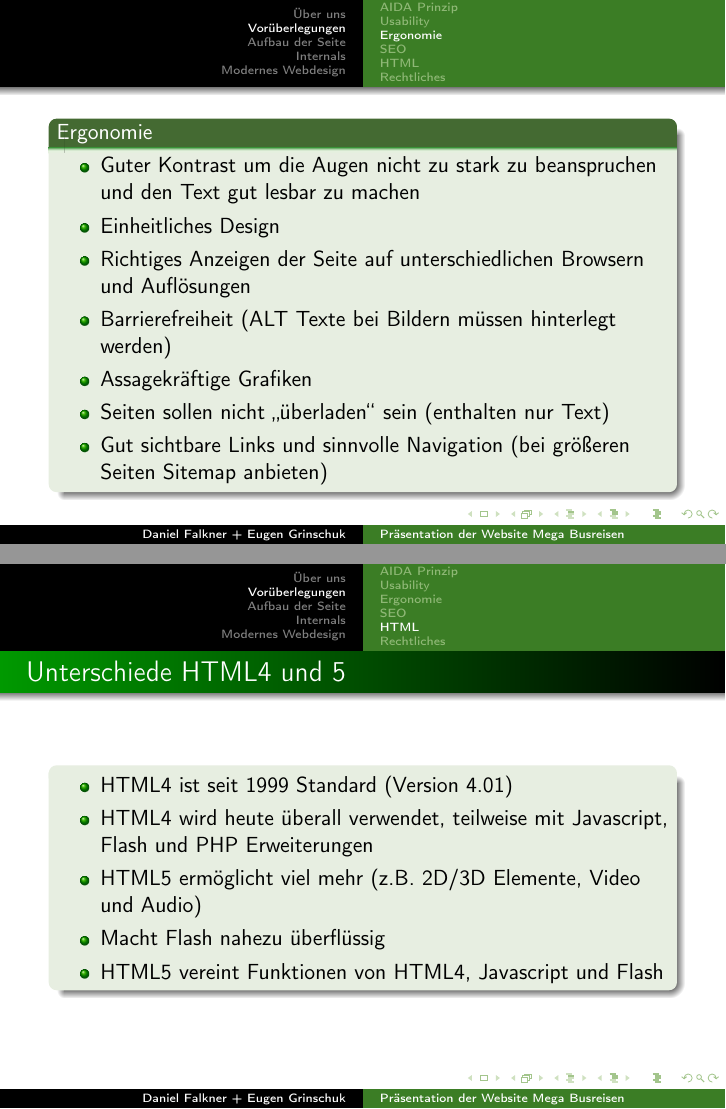
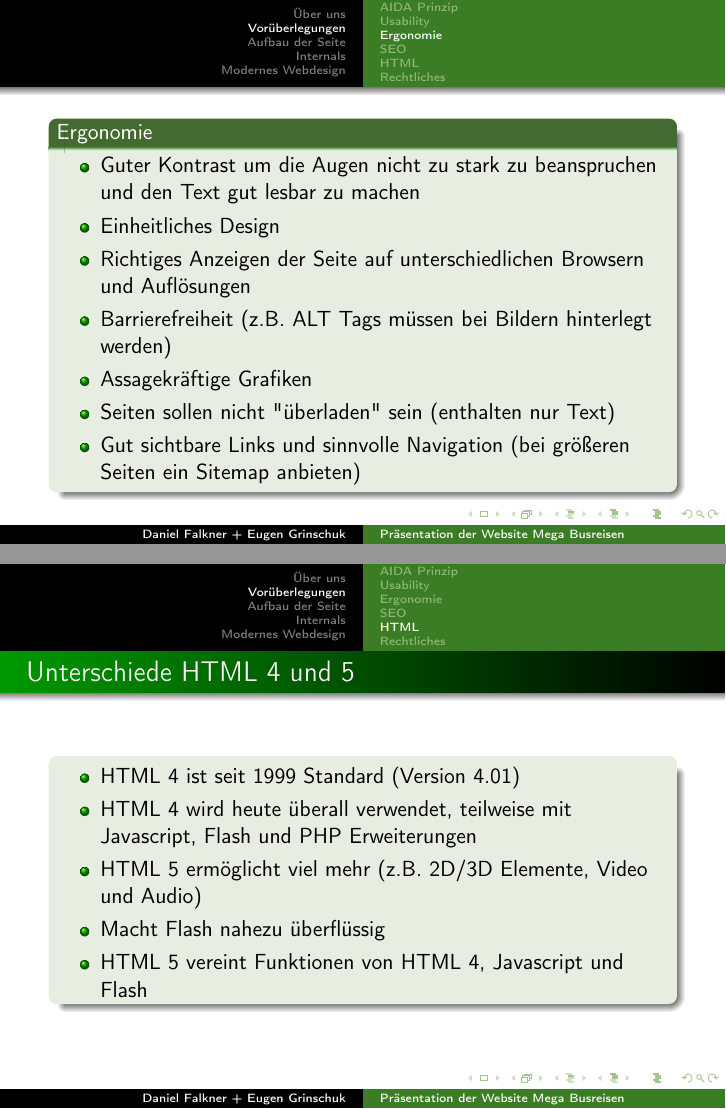
Before and after one commit to derdanu/akad-int02-beamer, LaTeX slides (akad-int02-beamer.tex): pages 10 and 12 of 39, joined at a grey line. Compiled offline with pdfLaTeX.

Commit message:
Kleinere Anpassungen, Gleiche Schreibweise von Wörtern, Tippfehler

```diff
--- a/akad-int02-beamer.tex
+++ b/akad-int02-beamer.tex
@@ -197,10 +197,10 @@ morestring=[b]",
 		\item Guter Kontrast um die Augen nicht zu stark zu beanspruchen und den Text gut lesbar zu machen
 		\item Einheitliches Design
 		\item Richtiges Anzeigen der Seite auf unterschiedlichen Browsern und Auflösungen
-		\item Barrierefreiheit (ALT Texte bei Bildern müssen hinterlegt werden)
+		\item Barrierefreiheit (z.B. ALT Tags müssen bei Bildern hinterlegt werden)
 		\item Assagekräftige Grafiken
-		\item Seiten sollen nicht „überladen“ sein (enthalten nur Text)
-		\item Gut sichtbare Links und sinnvolle Navigation (bei größeren Seiten Sitemap anbieten)
+		\item Seiten sollen nicht "überladen" sein (enthalten nur Text)
+		\item Gut sichtbare Links und sinnvolle Navigation (bei größeren Seiten ein Sitemap anbieten)
 	\end{itemize}
   \end{block}
 \end{frame}
@@ -218,8 +218,8 @@ morestring=[b]",
 	\begin{itemize}
 		\item Suchmaschinenrelevante Informationen \textbf{müssen} vorhanden sein (Titel, Beschreibung, Text, Keyworddichte, Ladezeit der Seite, ...)
 		\item Text \textbf{muss} vorrangig für den Benutzer geschrieben werden
-		\item Bilder mit "ALT-Attributen" versehen
-		\item Wichtige Texte \textbf{nicht} als Bild verarbeiten
+		\item Bilder mit "ALT-Tags" versehen
+		\item Wichtige Texte \textbf{nicht} als Bild darstellen
 		\item H1 – H4 entsprechend nutzen (H1 nur \textbf{einmal} pro Unterseite verwenden)
 	\end{itemize}
   \end{alertblock}
@@ -228,14 +228,14 @@ morestring=[b]",
 
 \subsection{HTML}
 \begin{frame} %%Eine Folie
-  \frametitle{Unterschiede HTML4 und 5} %%Folientitel
+  \frametitle{Unterschiede HTML 4 und 5} %%Folientitel
   \begin{block}{}
 	\begin{itemize}
-		\item HTML4 ist seit 1999 Standard (Version 4.01)
-		\item HTML4 wird heute überall verwendet, teilweise mit Javascript, Flash und PHP Erweiterungen
-		\item HTML5 ermöglicht viel mehr (z.B. 2D/3D Elemente, Video und Audio)
+		\item HTML 4 ist seit 1999 Standard (Version 4.01)
+		\item HTML 4 wird heute überall verwendet, teilweise mit Javascript, Flash und PHP Erweiterungen
+		\item HTML 5 ermöglicht viel mehr (z.B. 2D/3D Elemente, Video und Audio)
 		\item Macht Flash nahezu überflüssig
-		\item HTML5 vereint Funktionen von HTML4, Javascript und Flash
+		\item HTML 5 vereint Funktionen von HTML 4, Javascript und Flash
 	\end{itemize}
   \end{block}
 \end{frame}
```
Also changed, not shown: akad-int02-beamer-handout.pdf, akad-int02-beamer.pdf, akad-int02-beamer.tex (8 more changed lines).
